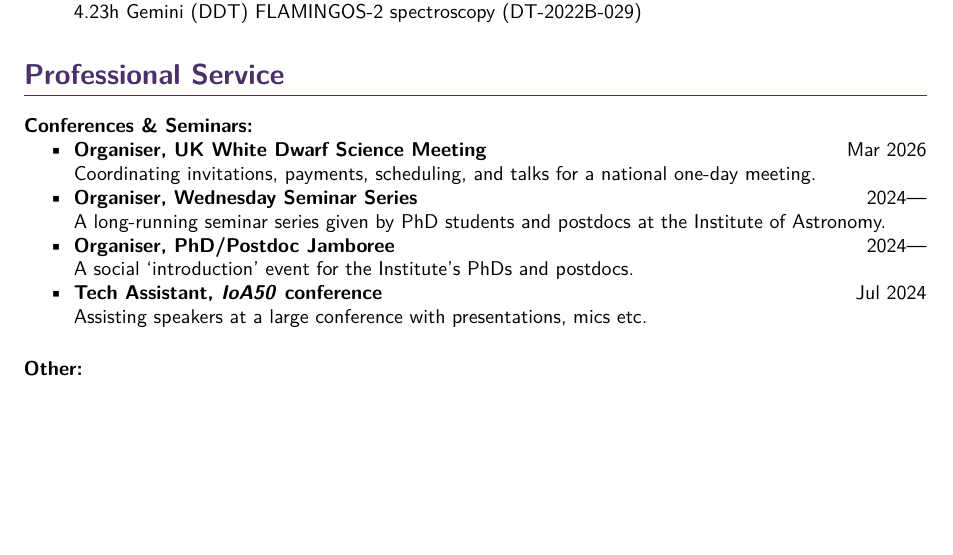
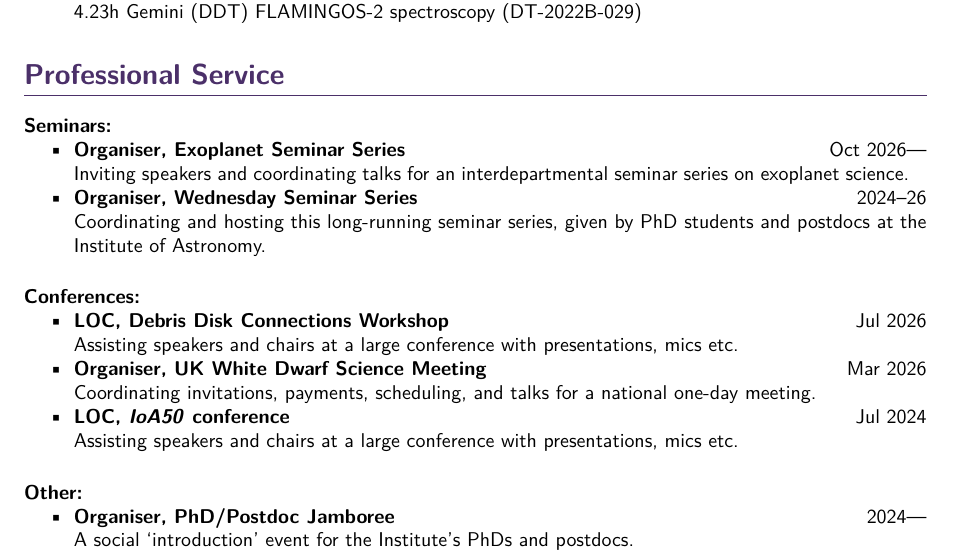
Before and after one commit to xbyrne/cv, a LaTeX CV (academic/xbyrne_cv.tex): part of page 2 of 3, cut so that both start at the same text, the shorter picture padded with empty space. Compiled offline with pdfLaTeX.

Commit message:
Update conferences & seminars section

```diff
--- a/academic/xbyrne_cv.tex
+++ b/academic/xbyrne_cv.tex
@@ -181,29 +181,44 @@ Graduated 1st class with distinction.
 \end{itemize}
 \section*{Professional Service}
 
-\subsection{Conferences \& Seminars}
+\subsection{Seminars}
 
 \begin{itemize}
+
+    \cvevent{Organiser, Exoplanet Seminar Series}{Oct 2026---}{
+      Inviting speakers and coordinating talks for an interdepartmental seminar series on exoplanet science.
+    }
+
+    \cvevent{Organiser, Wednesday Seminar Series}{2024--26}{
+      Coordinating and hosting this long-running seminar series, given by PhD students and postdocs at the Institute of Astronomy.
+    }
+
+\end{itemize}
+
+\subsection{Conferences}
+
+\begin{itemize}
+
+    \cvevent{LOC, Debris Disk Connections Workshop}{Jul 2026}{
+      Assisting speakers and chairs at a large conference with presentations, mics etc.
+    }
+
     \cvevent{Organiser, UK White Dwarf Science Meeting}{Mar 2026}{
       Coordinating invitations, payments, scheduling, and talks for a national one-day meeting.
     }
 
-    \cvevent{Organiser, Wednesday Seminar Series}{2024---}{
-      A long-running seminar series given by PhD students and postdocs at the Institute of Astronomy.
-    }
-
-    \cvevent{Organiser, PhD/Postdoc Jamboree}{2024---}{
-      A social `introduction' event for the Institute's PhDs and postdocs.
-    }
-
-    \cvevent{Tech Assistant, \textit{IoA50} conference}{Jul 2024}{
-      Assisting speakers at a large conference with presentations, mics etc.
+    \cvevent{LOC, \textit{IoA50} conference}{Jul 2024}{
+      Assisting speakers and chairs at a large conference with presentations, mics etc.
     }
 \end{itemize}
 
 \subsection{Other}
 
 \begin{itemize}
+
+    \cvevent{Organiser, PhD/Postdoc Jamboree}{2024---}{
+      A social `introduction' event for the Institute's PhDs and postdocs.
+    }
     \cvevent{Co-chair, LGBTQ+ Focus Group, Institute of Astronomy}{2025--26}{
       Organising departmental events.
     }
```
Also changed, not shown: academic/xbyrne_cv.pdf.
